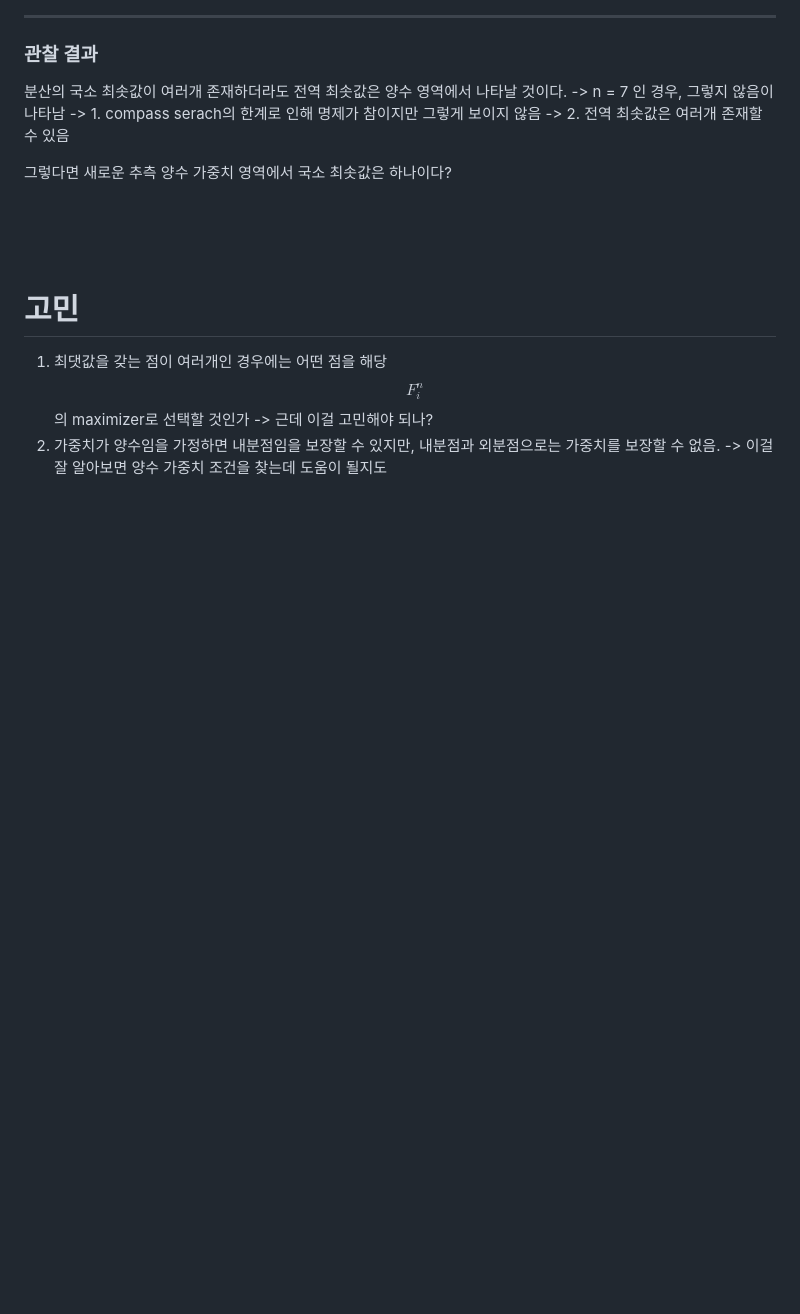
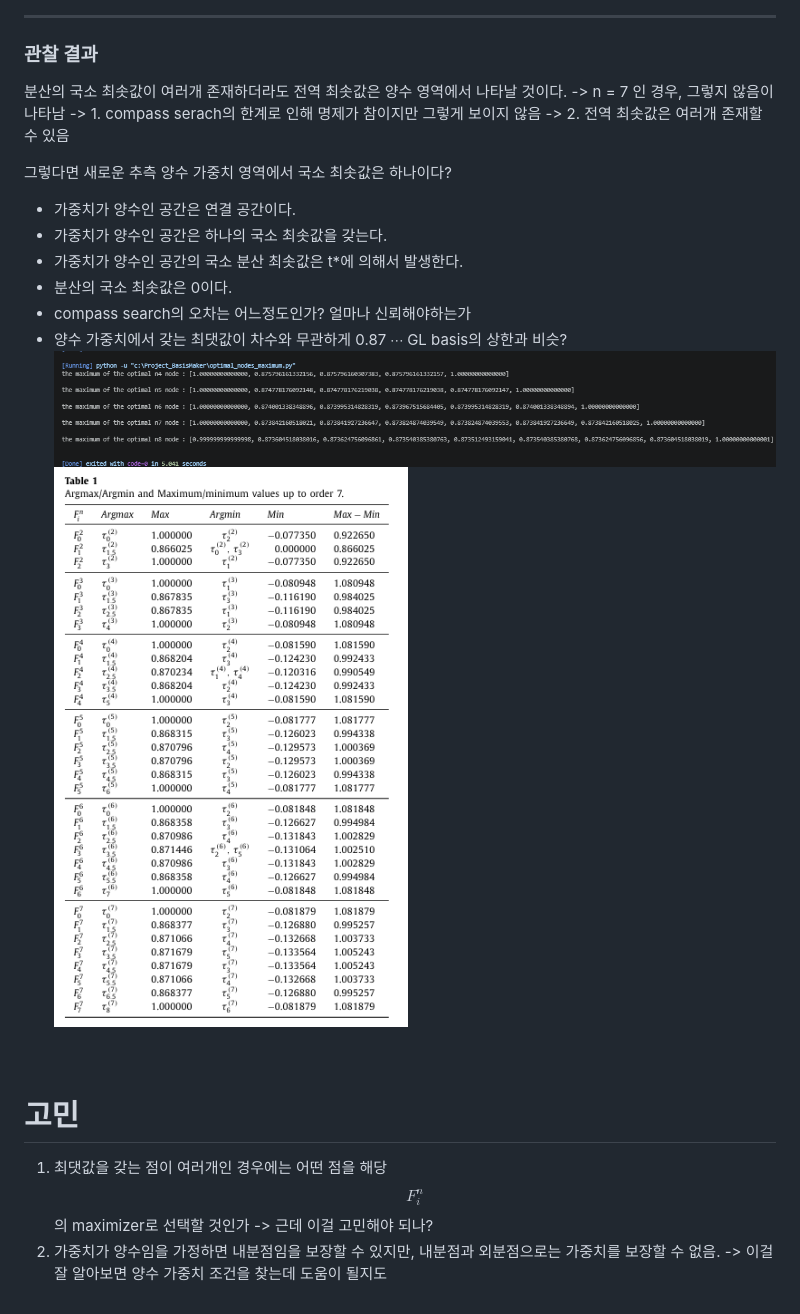
Before and after one commit to luckyseo3/MATH, a Markdown page: md/minimize_variance_problem.md, the part around the change. Drawn GitHub-style; pictures changed too: md/image-11.png (added), md/image-12.png (added); blank space fills up the shorter version.

```diff
--- a/md/minimize_variance_problem.md
+++ b/md/minimize_variance_problem.md
@@ -394,7 +394,18 @@ sympy check: 1.591464508424902e-10
 그렇다면 새로운 추측
 양수 가중치 영역에서 국소 최솟값은 하나이다?
 
+- 가중치가 양수인 공간은 연결 공간이다.
+- 가중치가 양수인 공간은 하나의 국소 최솟값을 갖는다.
+- 가중치가 양수인 공간의 국소 분산 최솟값은 t*에 의해서 발생한다.
+- 분산의 국소 최솟값은 0이다.
+- compass search의 오차는 어느정도인가? 얼마나 신뢰해야하는가
+- 양수 가중치에서 갖는 최댓값이 차수와 무관하게 0.87 $\cdots$
+GL basis의 상한과 비슷?
+![alt text](image-11.png)
+![alt text](image-12.png)
 <br><br><br>
+
+
 
 # 고민
 
```
Also changed, not shown: 6 other files.
